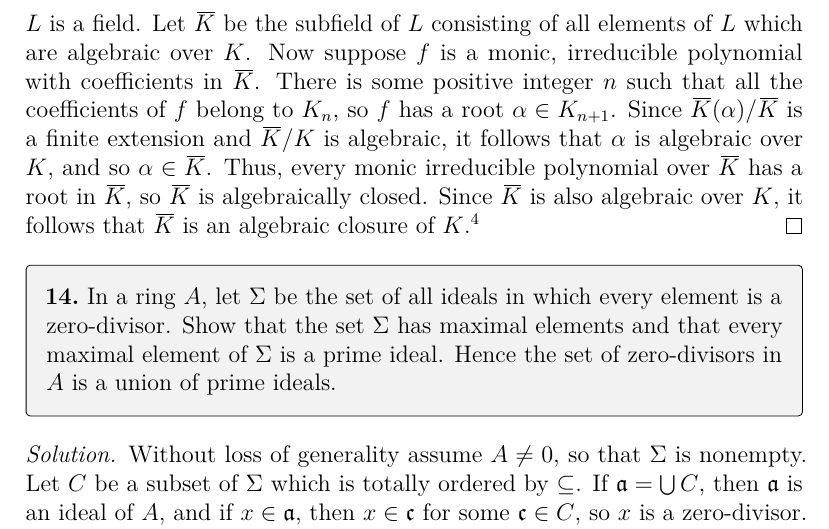
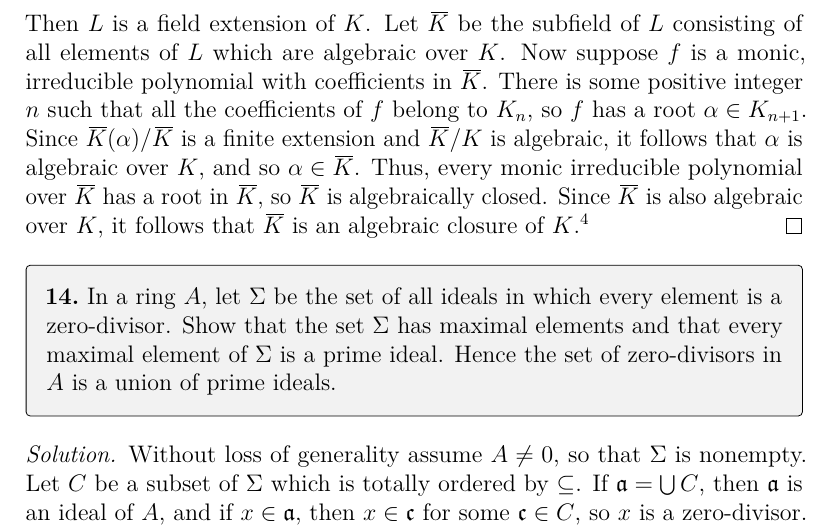
Before and after one commit to artemmavrin/atiyah-macdonald, a LaTeX document (solutions.tex, which reads chapters/01/exercises/13.tex): part of page 17 of 30, cut so that both start at the same text. Compiled offline with pdfLaTeX.

Commit message:
1.13: clarified that L is a field extension of K

```diff
--- a/chapters/01/exercises/13.tex
+++ b/chapters/01/exercises/13.tex
@@ -52,7 +52,7 @@ Formally, we have a direct system \(K \to K_1 \to K_2 \to K_3 \to \cdots\), and
 We identify each \(K_n\) with its image in \(L\) under the canonical ring homomorphism \(K_n \to L\).
 }
 \(L = \bigcup_{n=1}^\infty K_n\).
-Then \(L\) is a field.
+Then \(L\) is a field extension of \(K\).
 Let \(\bar{K}\) be the subfield of \(L\) consisting of all elements of \(L\) which are algebraic over \(K\).
 Now suppose \(f\) is a monic, irreducible polynomial with coefficients in \(\bar{K}\).
 There is some positive integer \(n\) such that all the coefficients of \(f\) belong to \(K_n\), so \(f\) has a root \(\alpha \in K_{n+1}\).
```
